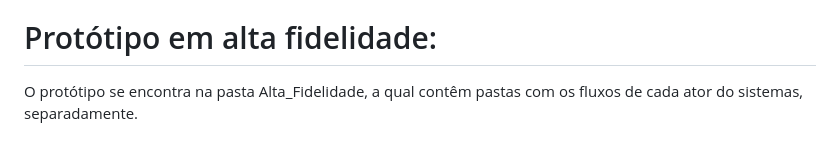
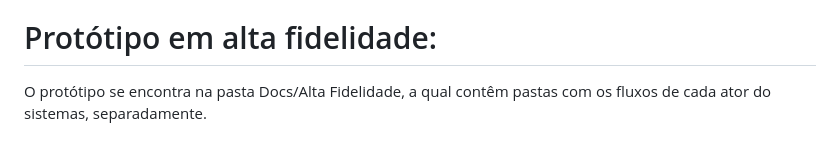
Before and after one commit to Gabriel-Alves02/MatchSquad, a Markdown page: README.md, the part around the change. GitHub-like rendering.

```diff
--- a/README.md
+++ b/README.md
@@ -152,4 +152,4 @@ https://www.figma.com/file/2fs2UONimMNqprCcBRt3nG/FlowOverview?type=design&node-
 
 # Protótipo em alta fidelidade:
 
-O protótipo se encontra na pasta Alta_Fidelidade, a qual contêm pastas com os fluxos de cada ator do sistemas, separadamente.
+O protótipo se encontra na pasta Docs/Alta Fidelidade, a qual contêm pastas com os fluxos de cada ator do sistemas, separadamente.
```
